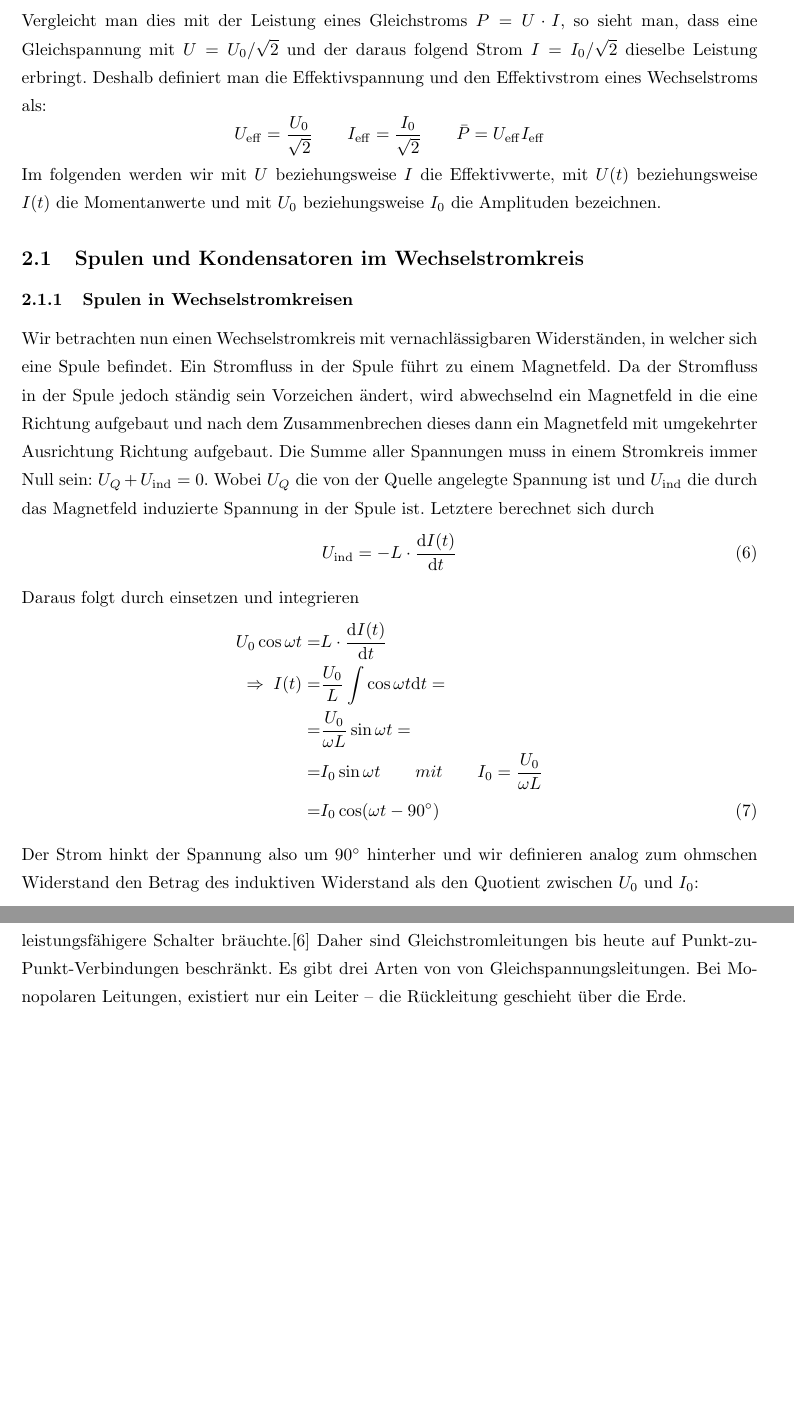
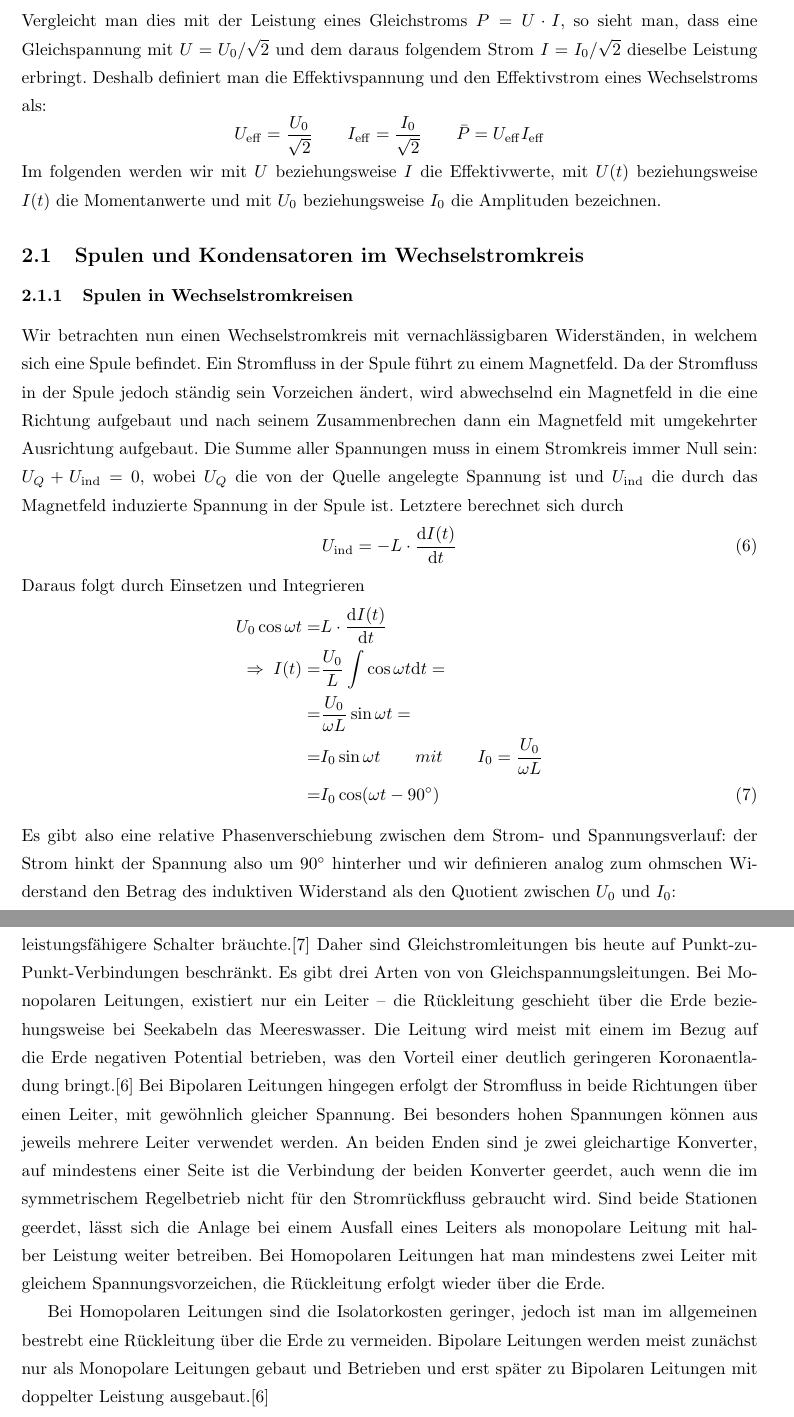
Before and after one commit to Nudin/HVDC, a LaTeX document (main.tex, which reads Spulen_Kondensatoren.tex, Wechselstrom.tex, netze.tex): two parts of pages 2 and 19 of 24, joined at a grey line, cut so that both start at the same text, the shorter picture padded with empty space. Compiled offline with pdfLaTeX.

Commit message:
continued

```diff
--- a/Spulen_Kondensatoren.tex
+++ b/Spulen_Kondensatoren.tex
@@ -2,14 +2,14 @@
 \subsection{Spulen und Kondensatoren im Wechselstromkreis}
 
 \subsubsection{Spulen in Wechselstromkreisen}
-Wir betrachten nun einen Wechselstromkreis mit vernachlässigbaren Widerständen, in welcher sich eine Spule befindet. Ein Stromfluss in der Spule führt zu einem Magnetfeld. Da der Stromfluss in der Spule jedoch ständig sein Vorzeichen ändert, wird abwechselnd ein Magnetfeld in die eine Richtung aufgebaut und nach dem Zusammenbrechen dieses dann ein Magnetfeld mit umgekehrter Ausrichtung Richtung aufgebaut.
+Wir betrachten nun einen Wechselstromkreis mit vernachlässigbaren Widerständen, in welchem sich eine Spule befindet. Ein Stromfluss in der Spule führt zu einem Magnetfeld. Da der Stromfluss in der Spule jedoch ständig sein Vorzeichen ändert, wird abwechselnd ein Magnetfeld in die eine Richtung aufgebaut und nach seinem Zusammenbrechen dann ein Magnetfeld mit umgekehrter Ausrichtung aufgebaut.
 Die Summe aller Spannungen muss in einem Stromkreis immer Null sein:
-$ U_Q + U_\mathrm{ind} = 0 $.
-Wobei $U_Q$ die von der Quelle angelegte Spannung ist und $U_\mathrm{ind}$ die durch das Magnetfeld induzierte Spannung in der Spule ist. Letztere berechnet sich durch
+$ U_Q + U_\mathrm{ind} = 0 $,
+wobei $U_Q$ die von der Quelle angelegte Spannung ist und $U_\mathrm{ind}$ die durch das Magnetfeld induzierte Spannung in der Spule ist. Letztere berechnet sich durch
 \begin{equation}
 U_\mathrm{ind} = - L \cdot \frac{\mathrm dI(t)}{\mathrm dt}
 \end{equation}
-Daraus folgt durch einsetzen und integrieren
+Daraus folgt durch Einsetzen und Integrieren
 \begin{align}
 %U_Q + U_{ind} =& 0 \nonumber \\
 %\Rightarrow\;
@@ -19,7 +19,7 @@ U_0 \cos \omega t =& L \cdot \frac{\mathrm dI(t)}{\mathrm dt} \nonumber \\
 =& I_0 \sin \omega t \qquad mit\qquad I_0 = \frac{U_0}{\omega L}  \nonumber\\
 =& I_0 \cos(\omega t - 90^\circ)
 \end{align}
-Der Strom hinkt der Spannung also um \unit{90}{\degree} hinterher und wir definieren analog zum ohmschen Widerstand den Betrag des induktiven Widerstand als den Quotient zwischen $U_0$ und $I_0$:
+Es gibt also eine relative Phasenverschiebung zwischen dem Strom- und Spannungsverlauf: der Strom hinkt der Spannung also um \unit{90}{\degree} hinterher und wir definieren analog zum ohmschen Widerstand den Betrag des induktiven Widerstand als den Quotient zwischen $U_0$ und $I_0$:
 \begin{equation}
 \left|Z_L\right| = \frac{U_0}{I_0} = \omega \cdot L
 \end{equation}
--- a/Wechselstrom.tex
+++ b/Wechselstrom.tex
@@ -15,7 +15,7 @@ Berechnen wir nun den Zeitlichen Mittelwert der Leistung
 \begin{equation}\label{Wirkleistung_ohne_phi}
 \bar{P}=\frac1T \int\limits_0^T dt\: U_0 I_0 \cos^2 \omega t = \frac12 U_0 I_0 \qquad\mathrm{mit}\; T=2\pi/\omega
 \end{equation}
-Vergleicht man dies mit der Leistung eines Gleichstroms $P=U\cdot I$, so sieht man, dass eine Gleichspannung mit $U=U_0 / \sqrt2$ und der daraus folgend Strom $I=I_0 / \sqrt2$ dieselbe Leistung erbringt.
+Vergleicht man dies mit der Leistung eines Gleichstroms $P=U\cdot I$, so sieht man, dass eine Gleichspannung mit $U=U_0 / \sqrt2$ und dem daraus folgendem Strom $I=I_0 / \sqrt2$ dieselbe Leistung erbringt.
 Deshalb definiert man die Effektivspannung und den Effektivstrom eines Wechselstroms als:
 \begin{equation*}
 U_{\mathrm{eff}} = \frac{U_0}{\sqrt2} \qquad I_{\mathrm{eff}} = \frac{I_0}{\sqrt2} \qquad \bar{P}=U_{\mathrm{eff}}I_{\mathrm{eff}}
--- a/netze.tex
+++ b/netze.tex
@@ -308,6 +308,11 @@ Da man bei HGÜ keine Nulldurchgänge hat, ist das Bauen von leistungsfähigen G
 \subsection{Gleichstromübertragung}
 Das betreiben von vermaschten Gleichstromleitungen ist bis heute kaum möglich, da es dazu leistungsfähigere Schalter bräuchte.\cite{Schymroch}
 Daher sind Gleichstromleitungen bis heute auf Punkt-zu-Punkt-Verbindungen beschränkt.
-Es gibt drei Arten von von Gleichspannungsleitungen. Bei Monopolaren Leitungen, existiert nur ein Leiter – die Rückleitung geschieht über die Erde. %%%% HIER WEITERMACHEN!!! %%
+Es gibt drei Arten von von Gleichspannungsleitungen.
+Bei Monopolaren Leitungen, existiert nur ein Leiter – die Rückleitung geschieht über die Erde beziehungsweise bei Seekabeln das Meereswasser. Die Leitung wird meist mit einem im Bezug auf die Erde negativen Potential betrieben, was den Vorteil einer deutlich geringeren Koronaentladung bringt.\cite{Padiyar}
+Bei Bipolaren Leitungen hingegen erfolgt der Stromfluss in beide Richtungen über einen Leiter, mit gewöhnlich gleicher Spannung. Bei besonders hohen Spannungen können aus jeweils mehrere Leiter verwendet werden. An beiden Enden sind je zwei gleichartige Konverter, auf mindestens einer Seite ist die Verbindung der beiden Konverter geerdet, auch wenn die im symmetrischem Regelbetrieb nicht für den Stromrückfluss gebraucht wird. Sind beide Stationen geerdet, lässt sich die Anlage bei einem Ausfall eines Leiters als monopolare Leitung mit halber Leistung weiter betreiben.
+Bei Homopolaren Leitungen hat man mindestens zwei Leiter mit gleichem Spannungsvorzeichen, die Rückleitung erfolgt wieder über die Erde.
 
-An den Enden einer HGÜ-Leitung befindet sich jeweils eine Station, welche den Wechsel in Gleichstrom, beziehungsweise den Gleichstrom und dem Wechselstrom umwandelt, man nennt diese Stromrichterstation.
+Bei Homopolaren Leitungen sind die Isolatorkosten geringer, jedoch ist man im allgemeinen bestrebt eine Rückleitung über die Erde zu vermeiden. Bipolare Leitungen werden meist zunächst nur als Monopolare Leitungen gebaut und Betrieben und erst später zu Bipolaren Leitungen mit doppelter Leistung ausgebaut.\cite{Padiyar}
+
+An den Enden einer HGÜ-Leitung befindet sich jeweils eine Station, welche den Wechsel in Gleichstrom, beziehungsweise den Gleichstrom und dem Wechselstrom umwandelt, man nennt diese Konverterstation oder Stromrichterstation. Diese enthalten neben den Stromrichtern auch Stromrichtertransformatoren, Oberschwingungsfilter sowie Regelungs- und Schaltanlagen. Bei älteren Anlagen waren beziehungsweise sind noch Quecksilberdampfgleichrichter verwendet worden, heute verwendet man Thyristoren oder neuerdings auch IGBTs (Bipolartransistor mit isolierter Gate-Elektrode). Die Erläuterung der Funktions- und Bauweisen der Konverterstationen würde den Umfang dieser Arbeit jedoch sprengen.
```
Also changed, not shown: lit.bib (+6 -0 lines), main.tex (+2 -2 lines), Wechselstrom.tex (12 more changed lines).
